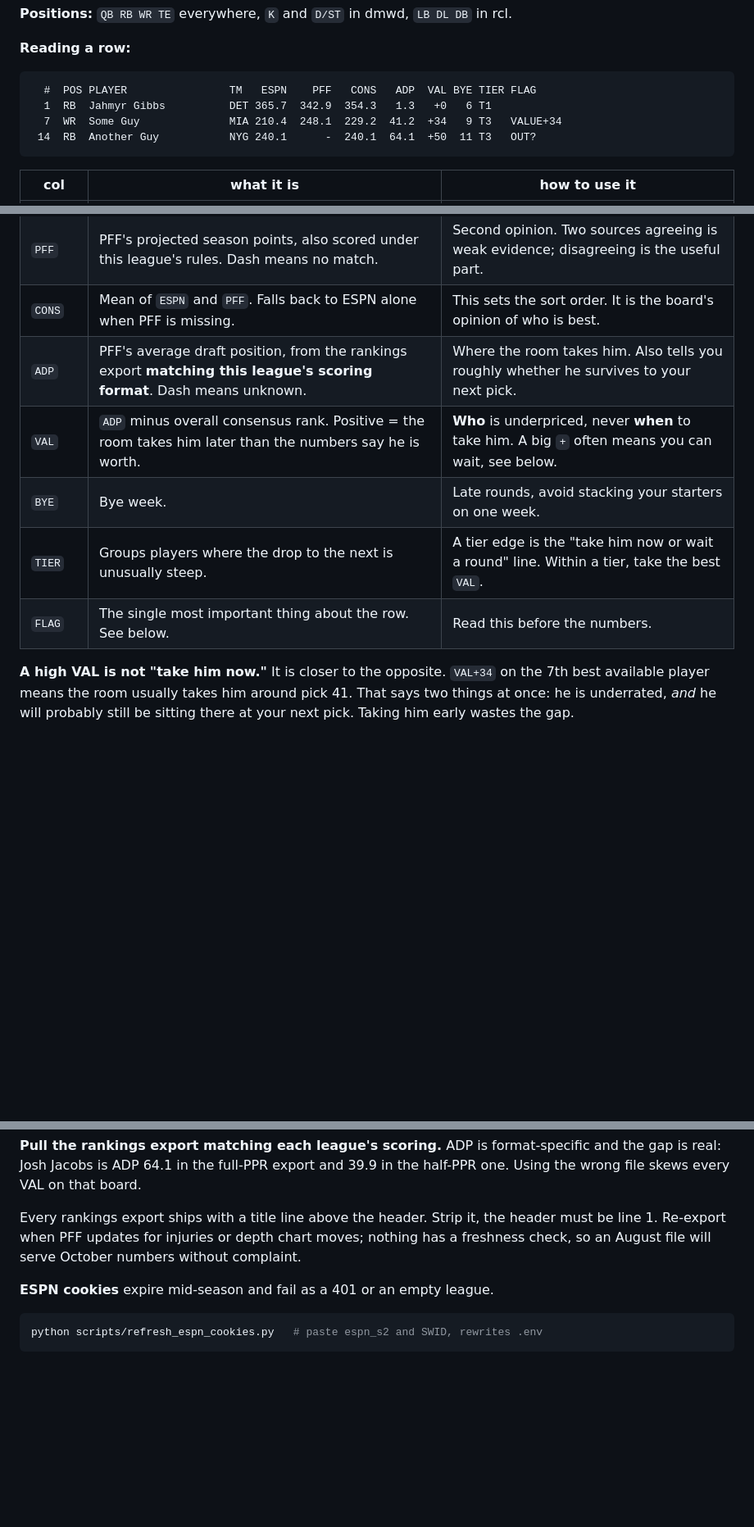
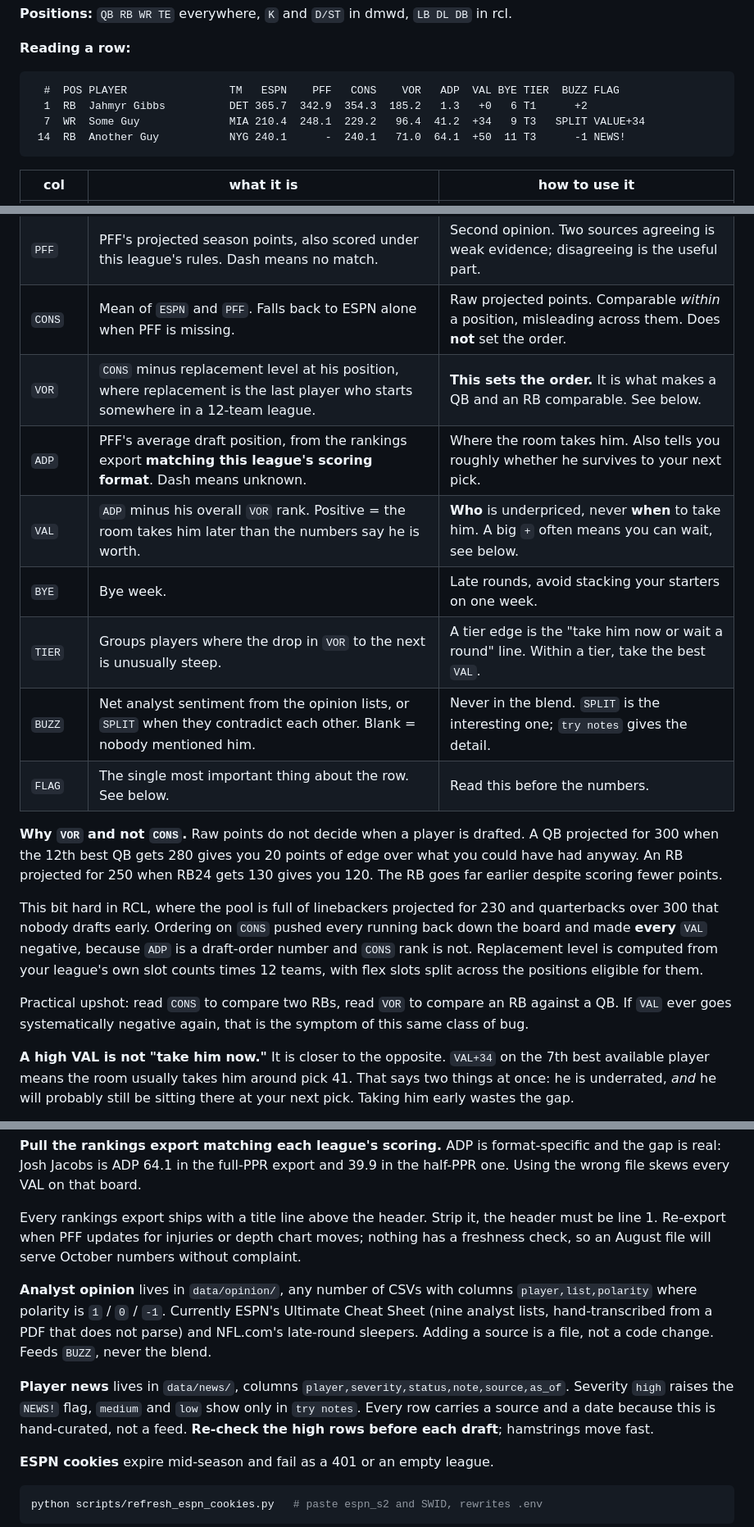
Before and after one commit to TheSirLancelot/the_combine, a Markdown page: README.md, 3 parts joined by grey strips. Shown at 82% size. Drawn GitHub-style; blank space fills up the shorter version.

Commit message:
README: VOR, plan columns, scarcity, opinion and news files
Co-Authored-By: Claude Opus 5 <noreply@anthropic.com>
Claude-Session: https://claude.ai/code/session_01GSb4F8wKRfhNbzm58tRWjA

````diff
--- a/README.md
+++ b/README.md
@@ -39,10 +39,10 @@ as players come off the board. No refresh step, just run it again.
 **Reading a row:**
 
 ```
-  #  POS PLAYER                TM   ESPN    PFF   CONS   ADP  VAL BYE TIER FLAG
-  1  RB  Jahmyr Gibbs          DET 365.7  342.9  354.3   1.3   +0   6 T1
-  7  WR  Some Guy              MIA 210.4  248.1  229.2  41.2  +34   9 T3   VALUE+34
- 14  RB  Another Guy           NYG 240.1      -  240.1  64.1  +50  11 T3   OUT?
+  #  POS PLAYER                TM   ESPN    PFF   CONS    VOR   ADP  VAL BYE TIER  BUZZ FLAG
+  1  RB  Jahmyr Gibbs          DET 365.7  342.9  354.3  185.2   1.3   +0   6 T1      +2
+  7  WR  Some Guy              MIA 210.4  248.1  229.2   96.4  41.2  +34   9 T3   SPLIT VALUE+34
+ 14  RB  Another Guy           NYG 240.1      -  240.1   71.0  64.1  +50  11 T3      -1 NEWS!
 ```
 
 | col | what it is | how to use it |
@@ -53,12 +53,31 @@ as players come off the board. No refresh step, just run it again.
 | `TM` | NFL team, ESPN's spelling. | PFF writes some differently (`HST`, `ARZ`, `LA`). Handled internally. |
 | `ESPN` | ESPN's projected season points, **scored under this league's rules**. | One opinion. Do not read alone. |
 | `PFF` | PFF's projected season points, also scored under this league's rules. Dash means no match. | Second opinion. Two sources agreeing is weak evidence; disagreeing is the useful part. |
-| `CONS` | Mean of `ESPN` and `PFF`. Falls back to ESPN alone when PFF is missing. | This sets the sort order. It is the board's opinion of who is best. |
+| `CONS` | Mean of `ESPN` and `PFF`. Falls back to ESPN alone when PFF is missing. | Raw projected points. Comparable *within* a position, misleading across them. Does **not** set the order. |
+| `VOR` | `CONS` minus replacement level at his position, where replacement is the last player who starts somewhere in a 12-team league. | **This sets the order.** It is what makes a QB and an RB comparable. See below. |
 | `ADP` | PFF's average draft position, from the rankings export **matching this league's scoring format**. Dash means unknown. | Where the room takes him. Also tells you roughly whether he survives to your next pick. |
-| `VAL` | `ADP` minus overall consensus rank. Positive = the room takes him later than the numbers say he is worth. | **Who** is underpriced, never **when** to take him. A big `+` often means you can wait, see below. |
+| `VAL` | `ADP` minus his overall `VOR` rank. Positive = the room takes him later than the numbers say he is worth. | **Who** is underpriced, never **when** to take him. A big `+` often means you can wait, see below. |
 | `BYE` | Bye week. | Late rounds, avoid stacking your starters on one week. |
-| `TIER` | Groups players where the drop to the next is unusually steep. | A tier edge is the "take him now or wait a round" line. Within a tier, take the best `VAL`. |
+| `TIER` | Groups players where the drop in `VOR` to the next is unusually steep. | A tier edge is the "take him now or wait a round" line. Within a tier, take the best `VAL`. |
+| `BUZZ` | Net analyst sentiment from the opinion lists, or `SPLIT` when they contradict each other. Blank = nobody mentioned him. | Never in the blend. `SPLIT` is the interesting one; `try notes` gives the detail. |
 | `FLAG` | The single most important thing about the row. See below. | Read this before the numbers. |
+
+**Why `VOR` and not `CONS`.** Raw points do not decide when a player is
+drafted. A QB projected for 300 when the 12th best QB gets 280 gives you 20
+points of edge over what you could have had anyway. An RB projected for 250
+when RB24 gets 130 gives you 120. The RB goes far earlier despite scoring
+fewer points.
+
+This bit hard in RCL, where the pool is full of linebackers projected for 230
+and quarterbacks over 300 that nobody drafts early. Ordering on `CONS` pushed
+every running back down the board and made **every** `VAL` negative, because
+`ADP` is a draft-order number and `CONS` rank is not. Replacement level is
+computed from your league's own slot counts times 12 teams, with flex slots
+split across the positions eligible for them.
+
+Practical upshot: read `CONS` to compare two RBs, read `VOR` to compare an RB
+against a QB. If `VAL` ever goes systematically negative again, that is the
+symptom of this same class of bug.
 
 **A high VAL is not "take him now."** It is closer to the opposite. `VAL+34`
 on the 7th best available player means the room usually takes him around pick
@@ -181,6 +227,18 @@ header must be line 1. Re-export when PFF updates for injuries or depth chart
 moves; nothing has a freshness check, so an August file will serve October
 numbers without complaint.
 
+**Analyst opinion** lives in `data/opinion/`, any number of CSVs with columns
+`player,list,polarity` where polarity is `1` / `0` / `-1`. Currently ESPN's
+Ultimate Cheat Sheet (nine analyst lists, hand-transcribed from a PDF that
+does not parse) and NFL.com's late-round sleepers. Adding a source is a file,
+not a code change. Feeds `BUZZ`, never the blend.
+
+**Player news** lives in `data/news/`, columns
+`player,severity,status,note,source,as_of`. Severity `high` raises the `NEWS!`
+flag, `medium` and `low` show only in `try notes`. Every row carries a source
+and a date because this is hand-curated, not a feed. **Re-check the high rows
+before each draft**; hamstrings move fast.
+
 **ESPN cookies** expire mid-season and fail as a 401 or an empty league.
 
 ```bash
````
Also changed, not shown: other parts of README.md (+29 -2 lines).
